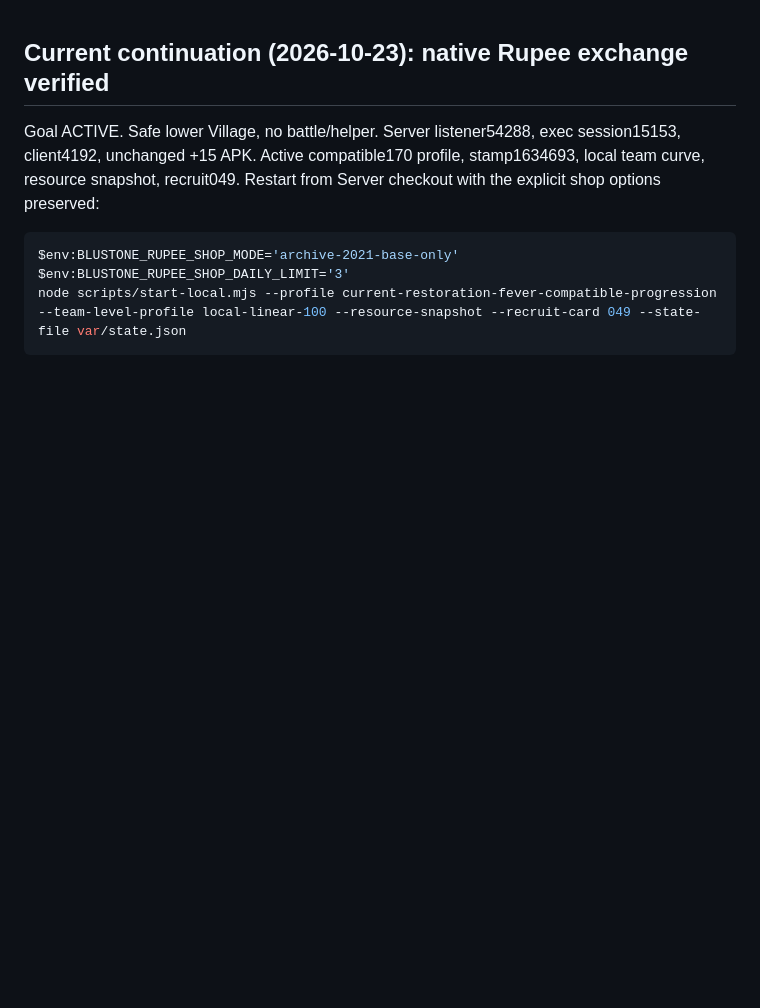
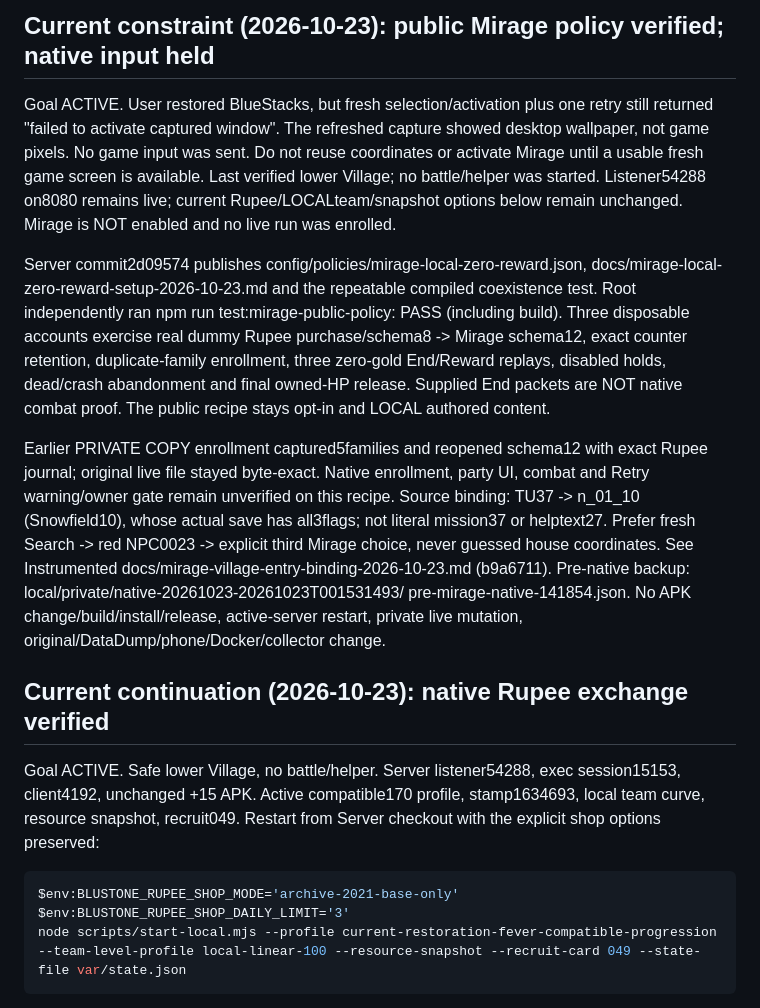
Before and after one commit to The-Blustone-Revival-Project/Blustone-Instrumented, a Markdown page: AGENTS.md, the part around the change. GitHub-like rendering; blank space fills up the shorter version.

Commit message:
Record Mirage preflight and current Windows control failure

```diff
--- a/AGENTS.md
+++ b/AGENTS.md
@@ -1,3 +1,33 @@
+## Current constraint (2026-10-23): public Mirage policy verified; native input held
+
+Goal ACTIVE. User restored BlueStacks, but fresh selection/activation plus one
+retry still returned "failed to activate captured window". The refreshed
+capture showed desktop wallpaper, not game pixels. No game input was sent.
+Do not reuse coordinates or activate Mirage until a usable fresh game screen
+is available. Last verified lower Village; no battle/helper was started.
+Listener54288 on8080 remains live; current Rupee/LOCALteam/snapshot options
+below remain unchanged. Mirage is NOT enabled and no live run was enrolled.
+
+Server commit2d09574 publishes config/policies/mirage-local-zero-reward.json,
+docs/mirage-local-zero-reward-setup-2026-10-23.md and the repeatable compiled
+coexistence test. Root independently ran npm run test:mirage-public-policy:
+PASS (including build). Three disposable accounts exercise real dummy Rupee
+purchase/schema8 -> Mirage schema12, exact counter retention, duplicate-family
+enrollment, three zero-gold End/Reward replays, disabled holds, dead/crash
+abandonment and final owned-HP release. Supplied End packets are NOT native
+combat proof. The public recipe stays opt-in and LOCAL authored content.
+
+Earlier PRIVATE COPY enrollment captured5families and reopened schema12 with
+exact Rupee journal; original live file stayed byte-exact. Native enrollment,
+party UI, combat and Retry warning/owner gate remain unverified on this recipe.
+Source binding: TU37 -> n_01_10 (Snowfield10), whose actual save has all3flags;
+not literal mission37 or helptext27. Prefer fresh Search -> red NPC0023 ->
+explicit third Mirage choice, never guessed house coordinates. See Instrumented
+docs/mirage-village-entry-binding-2026-10-23.md (b9a6711).
+Pre-native backup: local/private/native-20261023-20261023T001531493/
+pre-mirage-native-141854.json. No APK change/build/install/release, active-server
+restart, private live mutation, original/DataDump/phone/Docker/collector change.
+
 ## Current continuation (2026-10-23): native Rupee exchange verified
 
 Goal ACTIVE. Safe lower Village, no battle/helper. Server listener54288,
```
